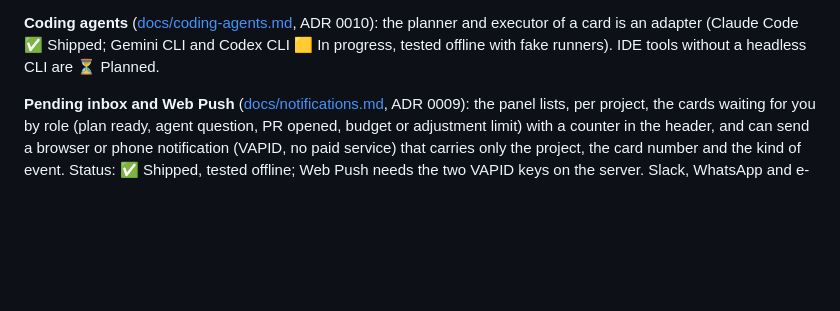
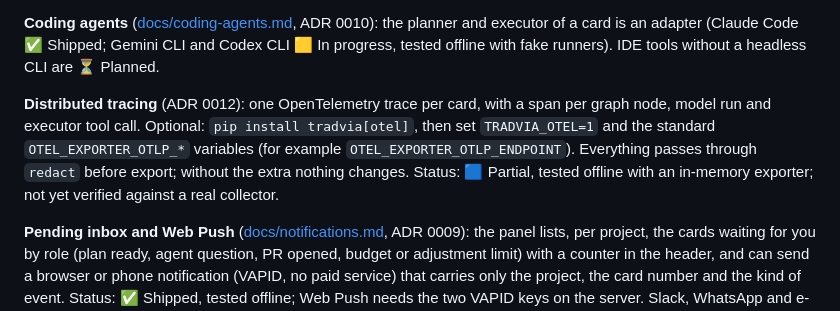
Before and after one commit to Tradvia/tradvia, a Markdown page: README.md, the part around the change. Rendered like a GitHub page; blank space fills up the shorter version.

Commit message:
feat(core): rastreamento distribuído das execuções (planner, executor, reviewer) (#123)

```diff
--- a/README.md
+++ b/README.md
@@ -64,6 +64,13 @@ technical links at `/runs/docs.html` (`dashboard/docs.html`), reachable from the
 and executor of a card is an adapter (Claude Code ✅ Shipped; Gemini CLI and Codex CLI
 🟨 In progress, tested offline with fake runners). IDE tools without a headless CLI are
 ⏳ Planned.
+
+**Distributed tracing** (ADR 0012): one OpenTelemetry trace per card, with a span per graph
+node, model run and executor tool call. Optional: `pip install tradvia[otel]`, then set
+`TRADVIA_OTEL=1` and the standard `OTEL_EXPORTER_OTLP_*` variables (for example
+`OTEL_EXPORTER_OTLP_ENDPOINT`). Everything passes through `redact` before export; without
+the extra nothing changes. Status: 🟦 Partial, tested offline with an in-memory exporter;
+not yet verified against a real collector.
 
 **Pending inbox and Web Push** ([docs/notifications.md](docs/notifications.md), ADR 0009):
 the panel lists, per project, the cards waiting for you by role (plan ready, agent
```
